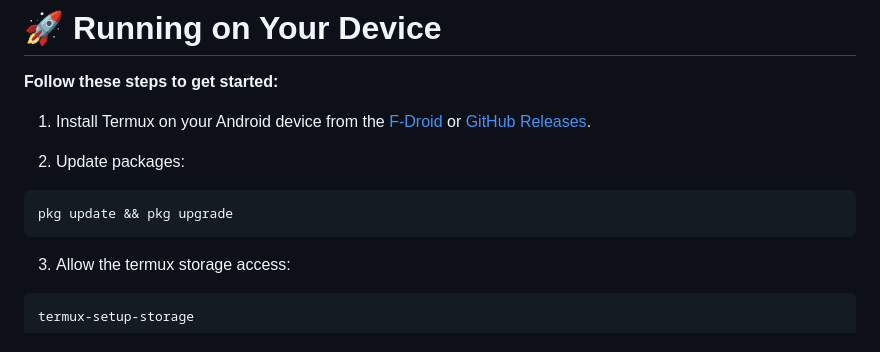
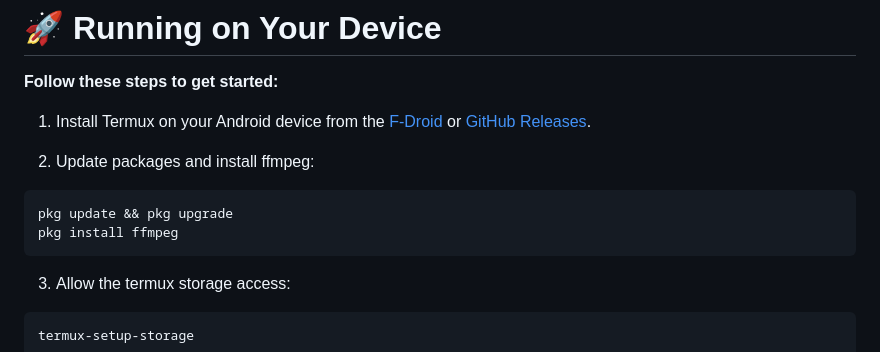
Before and after one commit to ysathyasai/Flask-Video-Downloader, a Markdown page: README.md, the part around the change. Drawn GitHub-style.

````diff
--- a/README.md
+++ b/README.md
@@ -75,10 +75,11 @@ On launch, auto-opens the UI in Android’s default browser via termux-open-url.
 1. Install Termux on your Android device from the [F-Droid](https://f-droid.org/en/packages/com.termux/) or [GitHub Releases](https://github.com/termux/termux-app/releases).
 
 
-2. Update packages:
+2. Update packages and install ffmpeg:
 
 ```bash
 pkg update && pkg upgrade
+pkg install ffmpeg
 ```
 
 3. Allow the termux storage access:
````
